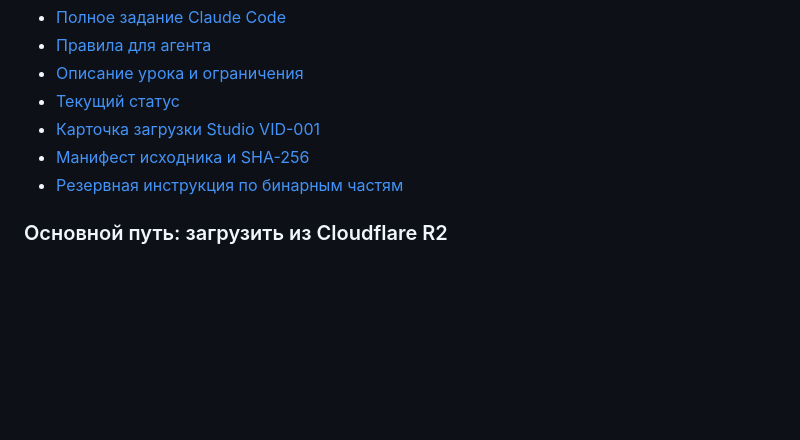
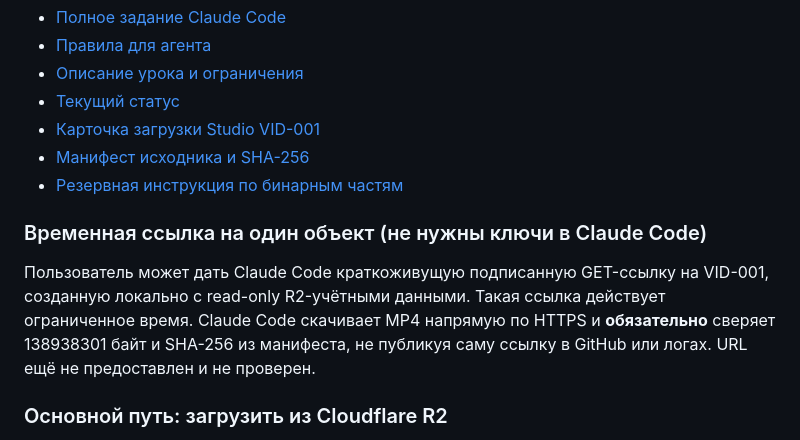
Before and after one commit to adiletgpt6-beep/lesson-80, a Markdown page: README.md, the part around the change. Drawn GitHub-style; blank space fills up the shorter version.

Commit message:
Explain signed URL option before direct R2 credentials

```diff
--- a/README.md
+++ b/README.md
@@ -15,6 +15,10 @@
 - [Карточка загрузки Studio VID-001](https://github.com/adiletgpt6-beep/lesson-80/issues/1)
 - [Манифест исходника и SHA-256](lessons/003/source/manifest.json)
 - [Резервная инструкция по бинарным частям](lessons/003/source/UPLOAD.md)
+
+### Временная ссылка на один объект (не нужны ключи в Claude Code)
+
+Пользователь может дать Claude Code краткоживущую подписанную GET-ссылку на VID-001, созданную локально с read-only R2-учётными данными. Такая ссылка действует ограниченное время. Claude Code скачивает MP4 напрямую по HTTPS и **обязательно** сверяет 138938301 байт и SHA-256 из манифеста, не публикуя саму ссылку в GitHub или логах. URL ещё не предоставлен и не проверен.
 
 ### Основной путь: загрузить из Cloudflare R2
 
```
